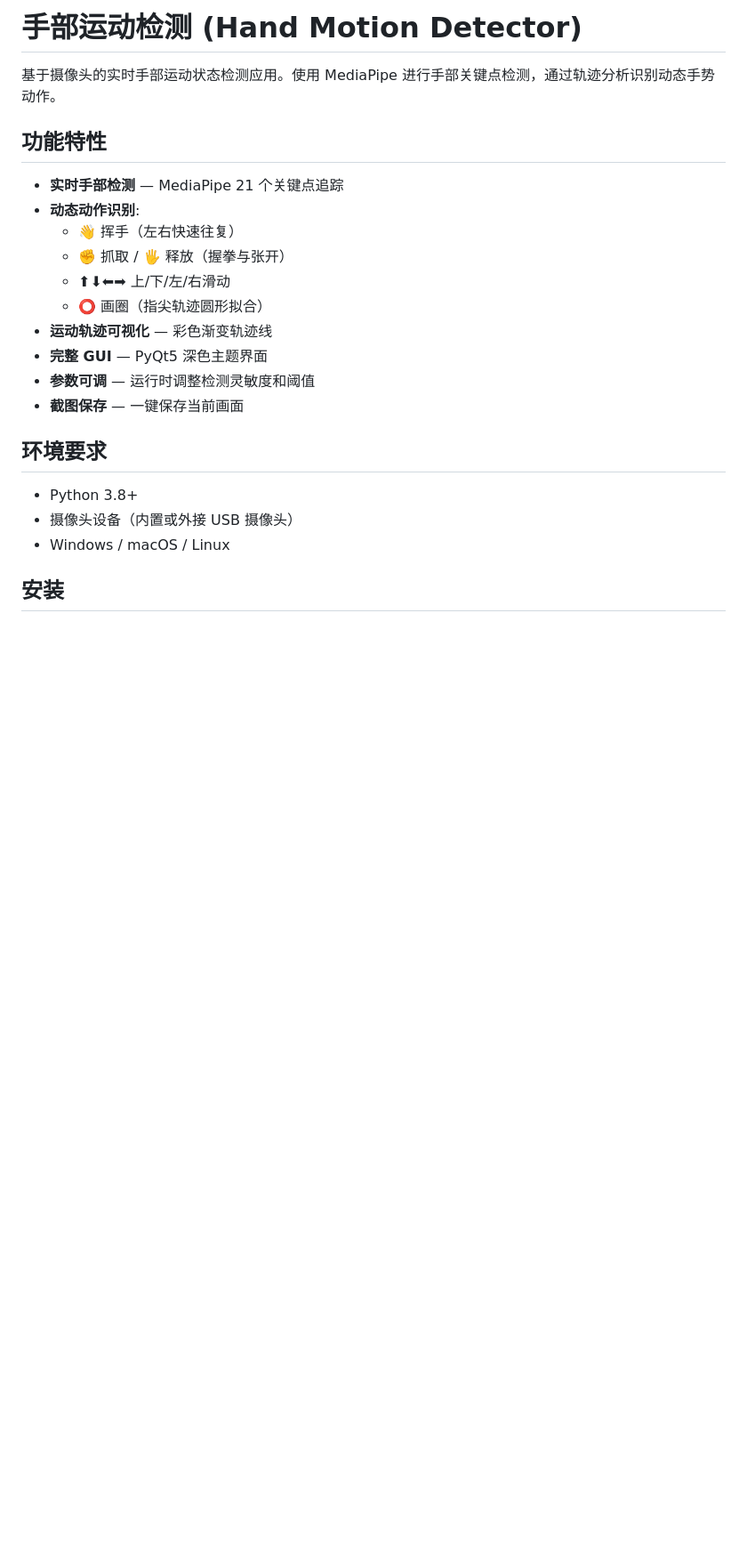
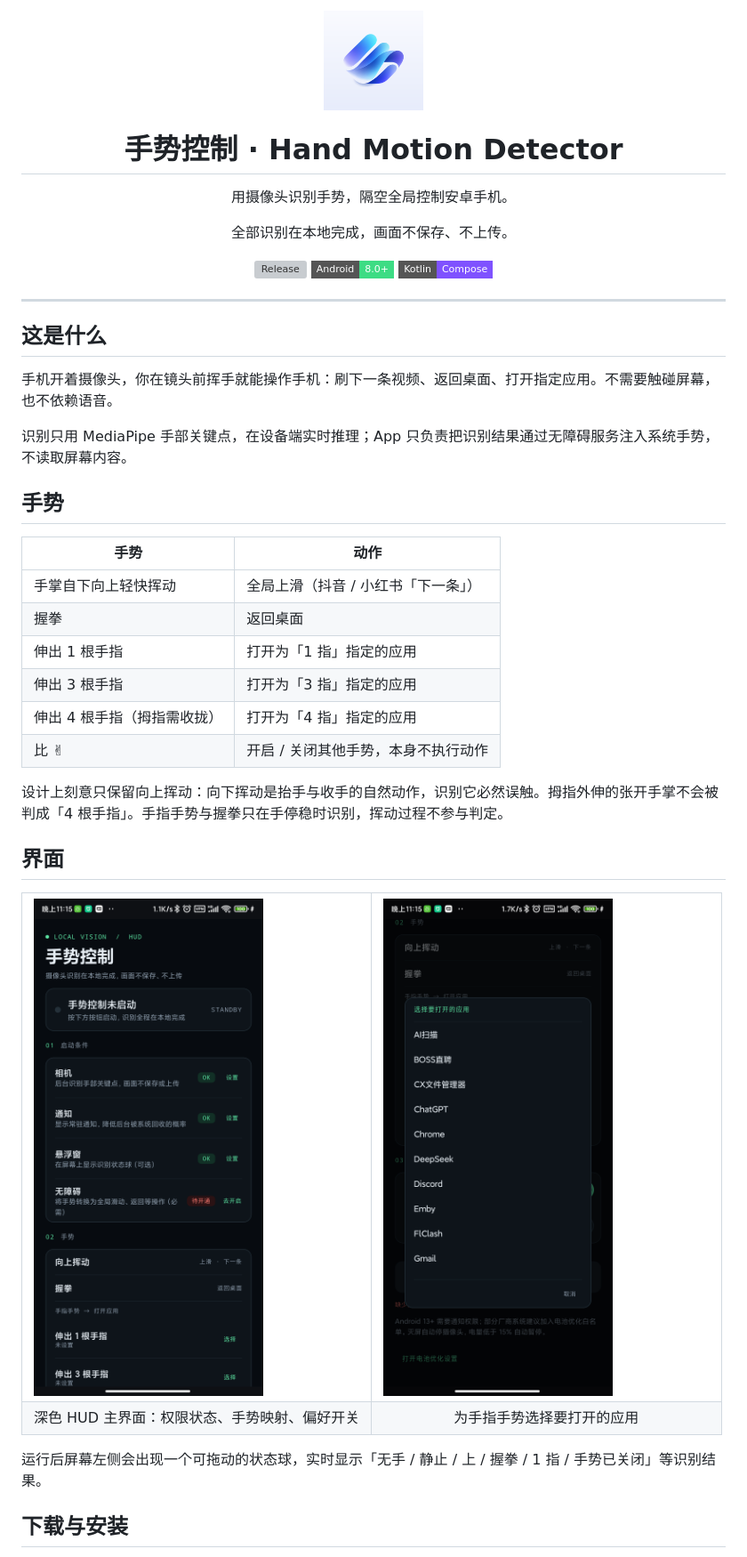
Before and after one commit to CheserEri/hand-motion-detector, a Markdown page: README.md, the part around one of its changes. Shown at 89% size. GitHub-like rendering; pictures changed too: docs/icon.png (added), docs/screenshot-main.png (added), docs/screenshot-picker.png (added); badges without logos; blank space fills up the shorter version; grey boxes are pictures that could not be loaded.

Commit message:
feat: 新自适应图标与 README 改版
用原图提取前景 + 渐变背景组成自适应图标，去掉白边/白框；README 重写为安卓 App 主导，补充截图、下载安装、识别原理与构建说明；放开图标与 docs 截图的版本管理。

```diff
--- a/README.md
+++ b/README.md
@@ -1,24 +1,49 @@
-# 手部运动检测 (Hand Motion Detector)
+<div align="center">
+  <img src="docs/icon.png" width="112" alt="手势控制图标" />
+  <h1>手势控制 · Hand Motion Detector</h1>
+  <p>用摄像头识别手势，隔空全局控制安卓手机。</p>
+  <p>全部识别在本地完成，画面不保存、不上传。</p>
 
-基于摄像头的实时手部运动状态检测应用。使用 MediaPipe 进行手部关键点检测，通过轨迹分析识别动态手势动作。
+  [![Release](https://img.shields.io/github/v/release/CheserEri/hand-motion-detector?label=下载&style=flat-square)](https://github.com/CheserEri/hand-motion-detector/releases/latest)
+  [![Platform](https://img.shields.io/badge/Android-8.0%2B-3DDC84?style=flat-square&logo=android&logoColor=white)](#下载与安装)
+  [![Kotlin](https://img.shields.io/badge/Kotlin-Compose-7F52FF?style=flat-square&logo=kotlin&logoColor=white)](#技术栈)
+</div>
 
-## 功能特性
+---
 
-- **实时手部检测** — MediaPipe 21 个关键点追踪
-- **动态动作识别**:
-  - 👋 挥手（左右快速往复）
-  - ✊ 抓取 / 🖐 释放（握拳与张开）
-  - ⬆⬇⬅➡ 上/下/左/右滑动
-  - ⭕ 画圈（指尖轨迹圆形拟合）
-- **运动轨迹可视化** — 彩色渐变轨迹线
-- **完整 GUI** — PyQt5 深色主题界面
-- **参数可调** — 运行时调整检测灵敏度和阈值
-- **截图保存** — 一键保存当前画面
+## 这是什么
 
-## 环境要求
+手机开着摄像头，你在镜头前挥手就能操作手机：刷下一条视频、返回桌面、打开指定应用。不需要触碰屏幕，也不依赖语音。
 
-- Python 3.8+
-- 摄像头设备（内置或外接 USB 摄像头）
-- Windows / macOS / Linux
+识别只用 MediaPipe 手部关键点，在设备端实时推理；App 只负责把识别结果通过无障碍服务注入系统手势，不读取屏幕内容。
 
-## 安装
+## 手势
+
+| 手势 | 动作 |
+| --- | --- |
+| 手掌自下向上轻快挥动 | 全局上滑（抖音 / 小红书「下一条」） |
+| 握拳 | 返回桌面 |
+| 伸出 1 根手指 | 打开为「1 指」指定的应用 |
+| 伸出 3 根手指 | 打开为「3 指」指定的应用 |
+| 伸出 4 根手指（拇指需收拢） | 打开为「4 指」指定的应用 |
+| 比 ✌ | 开启 / 关闭其他手势，本身不执行动作 |
+
+设计上刻意只保留向上挥动：向下挥动是抬手与收手的自然动作，识别它必然误触。拇指外伸的张开手掌不会被判成「4 根手指」。手指手势与握拳只在手停稳时识别，挥动过程不参与判定。
+
+## 界面
+
+<table>
+  <tr>
+    <td width="50%"><img src="docs/screenshot-main.png" alt="主界面" /></td>
+    <td width="50%"><img src="docs/screenshot-picker.png" alt="应用选择" /></td>
+  </tr>
+  <tr>
+    <td align="center">深色 HUD 主界面：权限状态、手势映射、偏好开关</td>
+    <td align="center">为手指手势选择要打开的应用</td>
+  </tr>
+</table>
+
+运行后屏幕左侧会出现一个可拖动的状态球，实时显示「无手 / 静止 / 上 / 握拳 / 1 指 / 手势已关闭」等识别结果。
+
+## 下载与安装
+
```
Also changed, not shown: other parts of README.md (+66 -131 lines), 8 other files.
